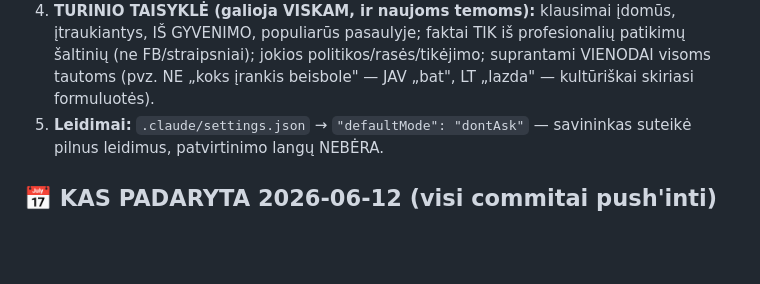
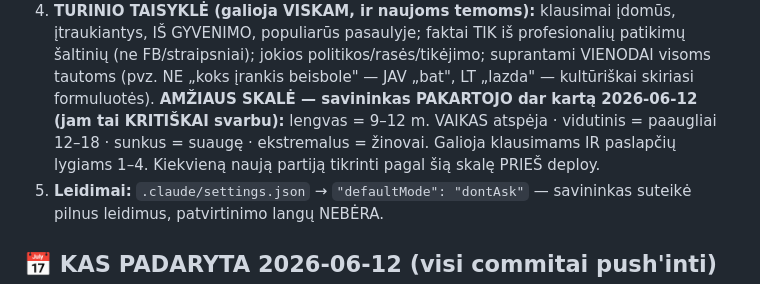
Before and after one commit to mindaugas1dirzius-ai/myn, a Markdown page: PERDAVIMAS_NAUJAI_SESIJAI.md, the part around one of its changes. Rendered like a GitHub page; blank space fills up the shorter version.

```diff
--- a/PERDAVIMAS_NAUJAI_SESIJAI.md
+++ b/PERDAVIMAS_NAUJAI_SESIJAI.md
@@ -61,6 +95,10 @@ Deploy'inta 11 funkcijų (visos mystery+melt), APK perbudavotas ir įdiegtas.
    patikimų šaltinių (ne FB/straipsniai); jokios politikos/rasės/tikėjimo;
    suprantami VIENODAI visoms tautoms (pvz. NE „koks įrankis beisbole" —
    JAV „bat", LT „lazda" — kultūriškai skiriasi formuluotės).
+   **AMŽIAUS SKALĖ — savininkas PAKARTOJO dar kartą 2026-06-12 (jam tai KRITIŠKAI
+   svarbu):** lengvas = 9–12 m. VAIKAS atspėja · vidutinis = paaugliai 12–18 ·
+   sunkus = suaugę · ekstremalus = žinovai. Galioja klausimams IR paslapčių
+   lygiams 1–4. Kiekvieną naują partiją tikrinti pagal šią skalę PRIEŠ deploy.
 5. **Leidimai:** `.claude/settings.json` → `"defaultMode": "dontAsk"` —
    savininkas suteikė pilnus leidimus, patvirtinimo langų NEBĖRA.
 
```
Also changed, not shown: other parts of PERDAVIMAS_NAUJAI_SESIJAI.md (+34 -0 lines).
